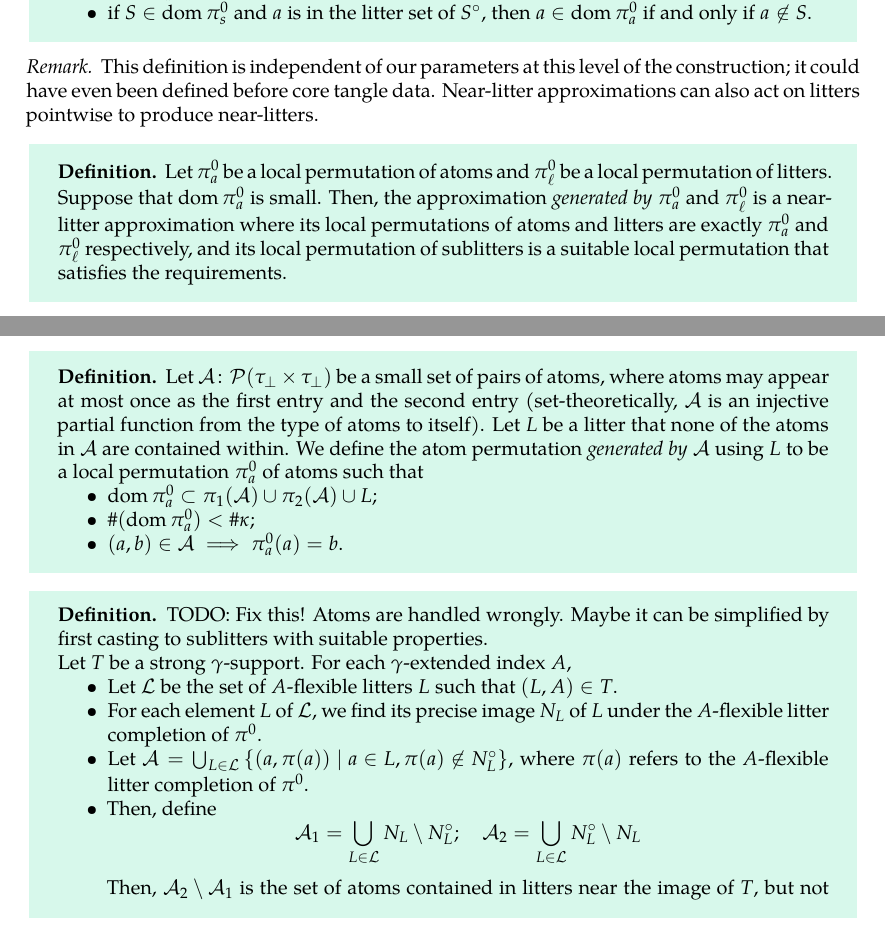
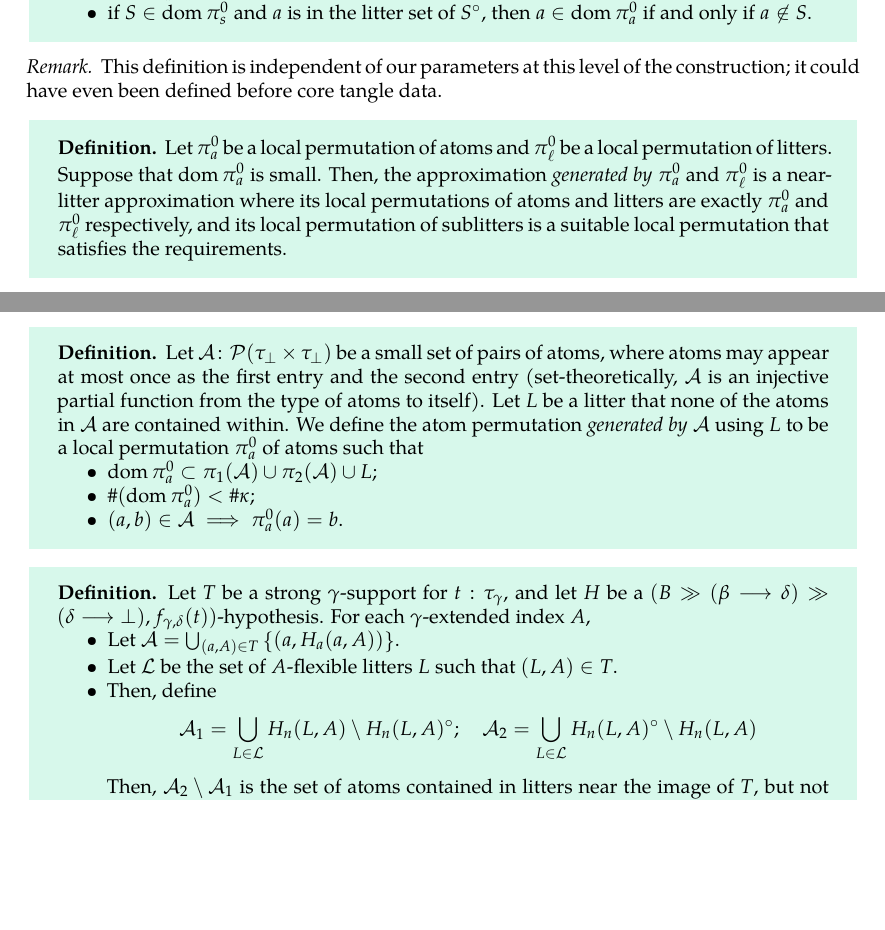
Before and after one commit to leanprover-community/con-nf, a LaTeX document (blueprint/src/type_theory_proof.tex): two parts of pages 11 and 13 of 15, joined at a grey line, cut so that both start at the same text, the shorter picture padded with empty space. Compiled offline with XeLaTeX.

Commit message:
Fix some FoA proof things
Signed-off-by: zeramorphic <zeramorphic@proton.me>

```diff
--- a/blueprint/src/type_theory_proof.tex
+++ b/blueprint/src/type_theory_proof.tex
@@ -534,7 +534,6 @@ Suppose we have positioned tangle data at \( \gamma \) and positioned and almost
 \end{definition}
 \begin{remark}
     This definition is independent of our parameters at this level of the construction; it could have even been defined before core tangle data.
-    Near-litter approximations can also act on litters pointwise to produce near-litters.
 \end{remark}
 \begin{definition}
     Let \( \pi^0_a \) be a local permutation of atoms and \( \pi^0_\ell \) be a local permutation of litters.
@@ -628,19 +627,15 @@ Suppose we have positioned tangle data at \( \gamma \) and positioned and almost
     \end{itemize}
 \end{definition}
 \begin{definition}
-    TODO: Fix this! Atoms are handled wrongly.
-    Maybe it can be simplified by first casting to sublitters with suitable properties.
-
-    Let \( T \) be a strong \( \gamma \)-support.
+    Let \( T \) be a strong \( \gamma \)-support for \( t : \tau_\gamma \), and let \( H \) be a \( (B \gg (\beta \longrightarrow \delta) \gg (\delta \longrightarrow \bot), f_{\gamma,\delta}(t)) \)-hypothesis.
     For each \( \gamma \)-extended index \( A \),
     \begin{itemize}
+        \item Let \( \mathcal A = \bigcup_{(a, A) \in T} \qty{(a, H_a(a, A))} \).
         \item Let \( \mathcal L \) be the set of \( A \)-flexible litters \( L \) such that \( (L, A) \in T \).
-        \item For each element \( L \) of \( \mathcal L \), we find its precise image \( N_L \) of \( L \) under the \( A \)-flexible litter completion of \( \pi^0 \).
-        \item Let \( \mathcal A = \bigcup_{L \in \mathcal L} \qty{(a, \pi(a)) \mid a \in L, \pi(a) \not\in N_L^\circ} \), where \( \pi(a) \) refers to the \( A \)-flexible litter completion of \( \pi^0 \).
         \item Then, define
-        \[ \mathcal A_1 = \bigcup_{L \in \mathcal L} N_L \setminus N_L^\circ;\quad \mathcal A_2 = \bigcup_{L \in \mathcal L} N_L^\circ \setminus N_L \]
+        \[ \mathcal A_1 = \bigcup_{L \in \mathcal L} H_n(L, A) \setminus H_n(L, A)^\circ;\quad \mathcal A_2 = \bigcup_{L \in \mathcal L} H_n(L, A)^\circ \setminus H_n(L, A) \]
         Then, \( \mathcal A_2 \setminus \mathcal A_1 \) is the set of atoms contained in litters near the image of \( T \), but not contained in the image of \( T \) itself.
-        \item Let \( L_1, L_2 \) be litters disjoint from the \( L \) and \( N_L \).
+        \item Let \( L_1, L_2 \) be litters disjoint from \( \mathcal A, \mathcal L \), and the \( H_n(L, A) \).
         \item Let \( \mathcal A^+ \) be the union of \( \mathcal A \) with elements of the form \( (a, b) \) where \( a \in L_1 \) and \( b \in \mathcal A_2 \setminus \mathcal A_1 \).
         \item Let \( \pi^0_a \) be the atom permutation generated by \( \mathcal A^+ \) using \( L_2 \), and let \( \pi^0 \) be its \( A \)-derived approximation.
     \end{itemize}
```
Also changed, not shown: blueprint/src/type_theory_proof.tex (3 more changed lines).
